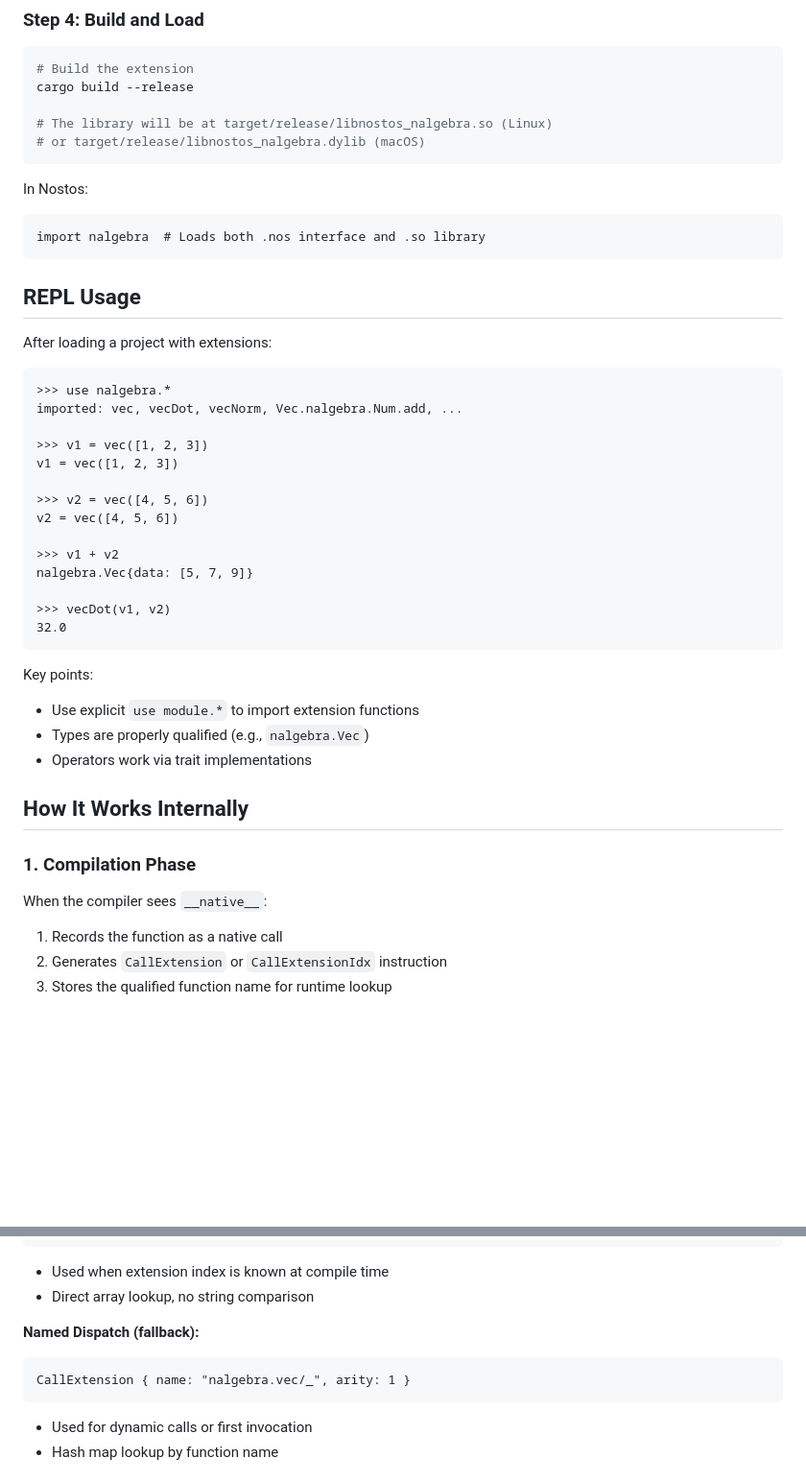
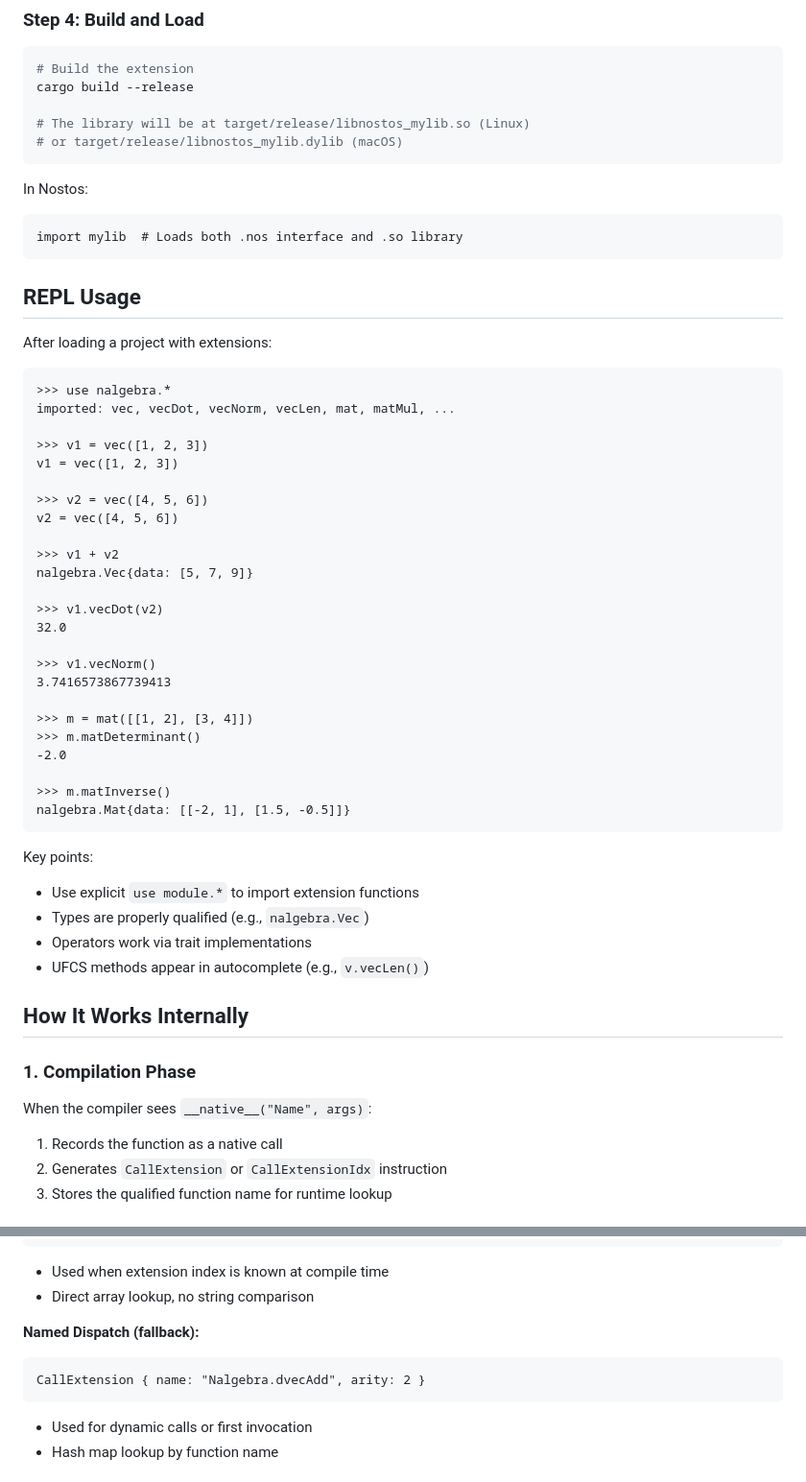
Before and after one commit to pegesund/nostos, a Markdown page: docs/ffi.md, 2 parts joined by grey strips. Shown at 96% size. GitHub-like rendering; blank space fills up the shorter version.

````diff
--- a/docs/ffi.md
+++ b/docs/ffi.md
@@ -141,13 +151,13 @@ Examples:
 # Build the extension
 cargo build --release
 
-# The library will be at target/release/libnostos_nalgebra.so (Linux)
-# or target/release/libnostos_nalgebra.dylib (macOS)
+# The library will be at target/release/libnostos_mylib.so (Linux)
+# or target/release/libnostos_mylib.dylib (macOS)
 ```
 
 In Nostos:
 ```nostos
-import nalgebra  # Loads both .nos interface and .so library
+import mylib  # Loads both .nos interface and .so library
 ```
 
 ## REPL Usage
@@ -156,7 +166,7 @@ After loading a project with extensions:
 
 ```
 >>> use nalgebra.*
-imported: vec, vecDot, vecNorm, Vec.nalgebra.Num.add, ...
+imported: vec, vecDot, vecNorm, vecLen, mat, matMul, ...
 
 >>> v1 = vec([1, 2, 3])
 v1 = vec([1, 2, 3])
@@ -167,20 +177,31 @@ v2 = vec([4, 5, 6])
 >>> v1 + v2
 nalgebra.Vec{data: [5, 7, 9]}
 
->>> vecDot(v1, v2)
+>>> v1.vecDot(v2)
 32.0
+
+>>> v1.vecNorm()
+3.7416573867739413
+
+>>> m = mat([[1, 2], [3, 4]])
+>>> m.matDeterminant()
+-2.0
+
+>>> m.matInverse()
+nalgebra.Mat{data: [[-2, 1], [1.5, -0.5]]}
 ```
 
 Key points:
 - Use explicit `use module.*` to import extension functions
 - Types are properly qualified (e.g., `nalgebra.Vec`)
 - Operators work via trait implementations
+- UFCS methods appear in autocomplete (e.g., `v.vecLen()`)
 
 ## How It Works Internally
 
 ### 1. Compilation Phase
 
-When the compiler sees `__native__`:
+When the compiler sees `__native__("Name", args)`:
 1. Records the function as a native call
 2. Generates `CallExtension` or `CallExtensionIdx` instruction
 3. Stores the qualified function name for runtime lookup
@@ -207,7 +228,7 @@ CallExtensionIdx { index: 42, arity: 2 }
 
 **Named Dispatch (fallback):**
 ```
-CallExtension { name: "nalgebra.vec/_", arity: 1 }
+CallExtension { name: "Nalgebra.dvecAdd", arity: 2 }
 ```
 - Used for dynamic calls or first invocation
 - Hash map lookup by function name
````
Also changed, not shown: other parts of docs/ffi.md (+91 -81 lines).
